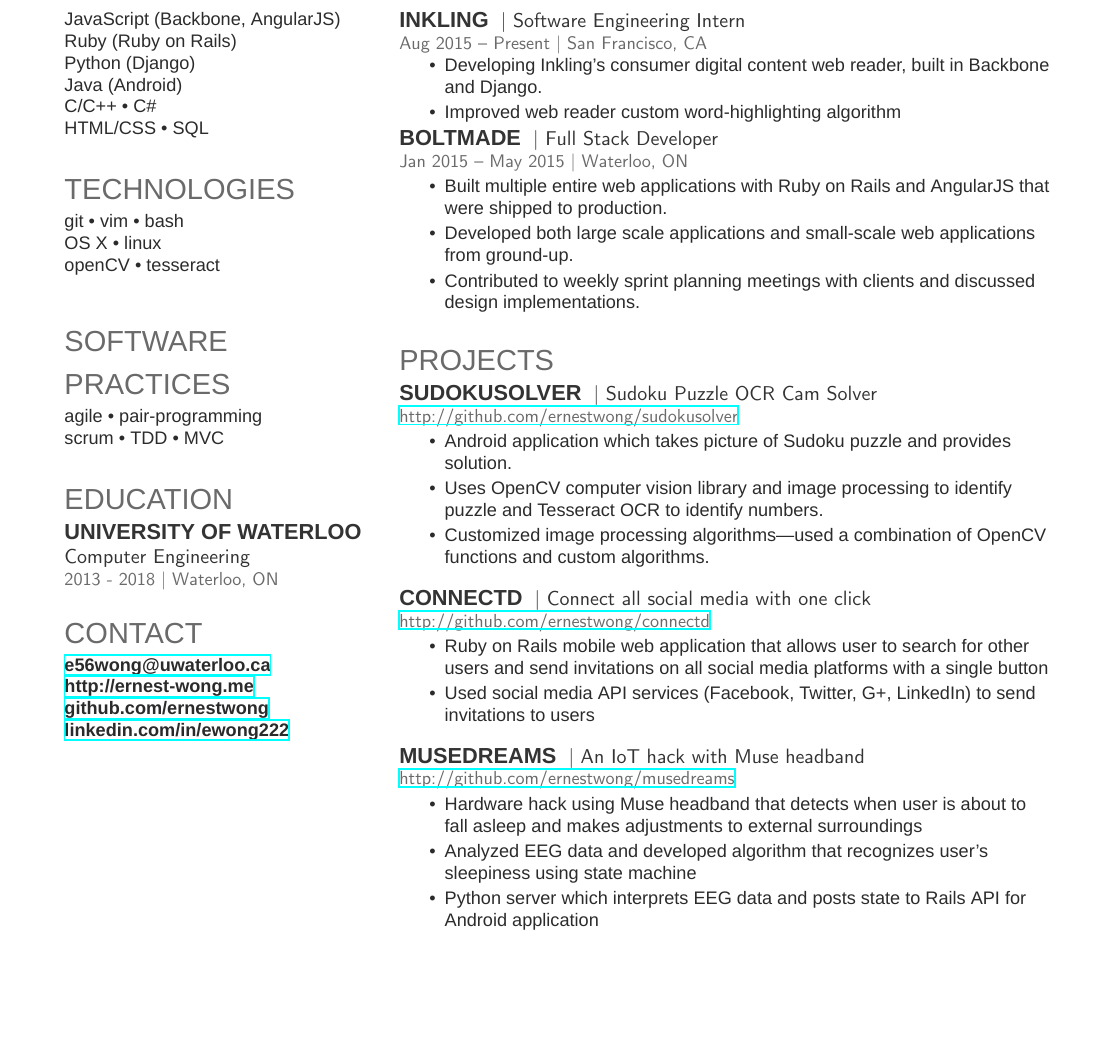
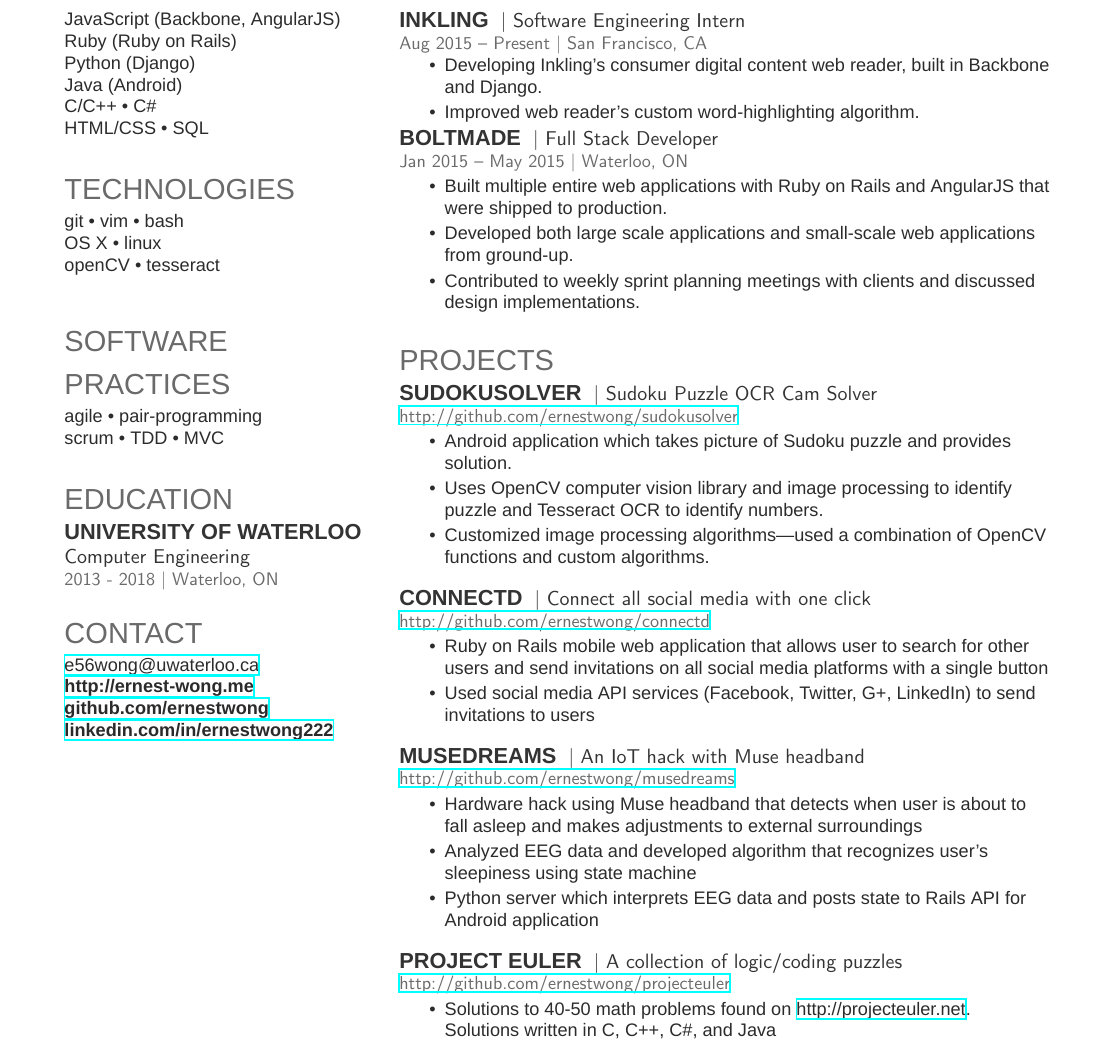
Before and after one commit to ErnestWong/resume, a LaTeX CV (ErnestWong.tex): part of the page, cut so that both start at the same text, the shorter picture padded with empty space. Compiled offline with XeLaTeX; a missing font is replaced by an installed copy or a similar font.

Commit message:
tweaked minor stuff

```diff
--- a/ErnestWong.tex
+++ b/ErnestWong.tex
@@ -123,10 +123,10 @@
 %%%%%%%%%%%%%%%%%%%%%%%%%%%%%%%%%%%%%%
 
 \section{Contact}
-\href{e56wong@uwaterloo.ca}{\bf e56wong@uwaterloo.ca} \\
+\href{mailto:e56wong@uwaterloo.ca}{e56wong@uwaterloo.ca}\\
 \href{http://ernest-wong.me}{\bf http://ernest-wong.me} \\
 \href{https://github.com/ernestwong}{\bf github.com/ernestwong} \\
-\href{https://www.linkedin.com/in/ewong222}{\bf linkedin.com/in/ewong222} \\
+\href{https://www.linkedin.com/in/ernestwong222}{\bf linkedin.com/in/ernestwong222} \\
 \sectionsep
 
 %%%%%%%%%%%%%%%%%%%%%%%%%%%%%%%%%%%%%%
@@ -171,7 +171,7 @@
 \vspace{\topsep}
 \begin{tightemize}\itemsep0.2em
 \item Developing Inkling's consumer digital content web reader, built in Backbone and Django.
-\item Improved web reader custom word-highlighting algorithm
+\item Improved web reader's custom word-highlighting algorithm.
 \end{tightemize}
 
 
@@ -222,5 +222,14 @@
 \end{tightemize}
 \sectionsep
 
+\runsubsection{Project Euler}
+\descript{| A collection of logic/coding puzzles }
+\location{\href{http://github.com/ernestwong/projecteuler}{http://github.com/ernestwong/projecteuler}}
+\begin{tightemize}\itemsep0.2em
+  \item Solutions to 40-50 math problems found on \href{http://projecteuler.net}{http://projecteuler.net}. Solutions written in C, C++, C\#, and
+Java
+\end{tightemize}
+\sectionsep
+
 \end{minipage}
 \end{document}  \documentclass[]{article}
```
Also changed, not shown: ErnestWong.pdf.
